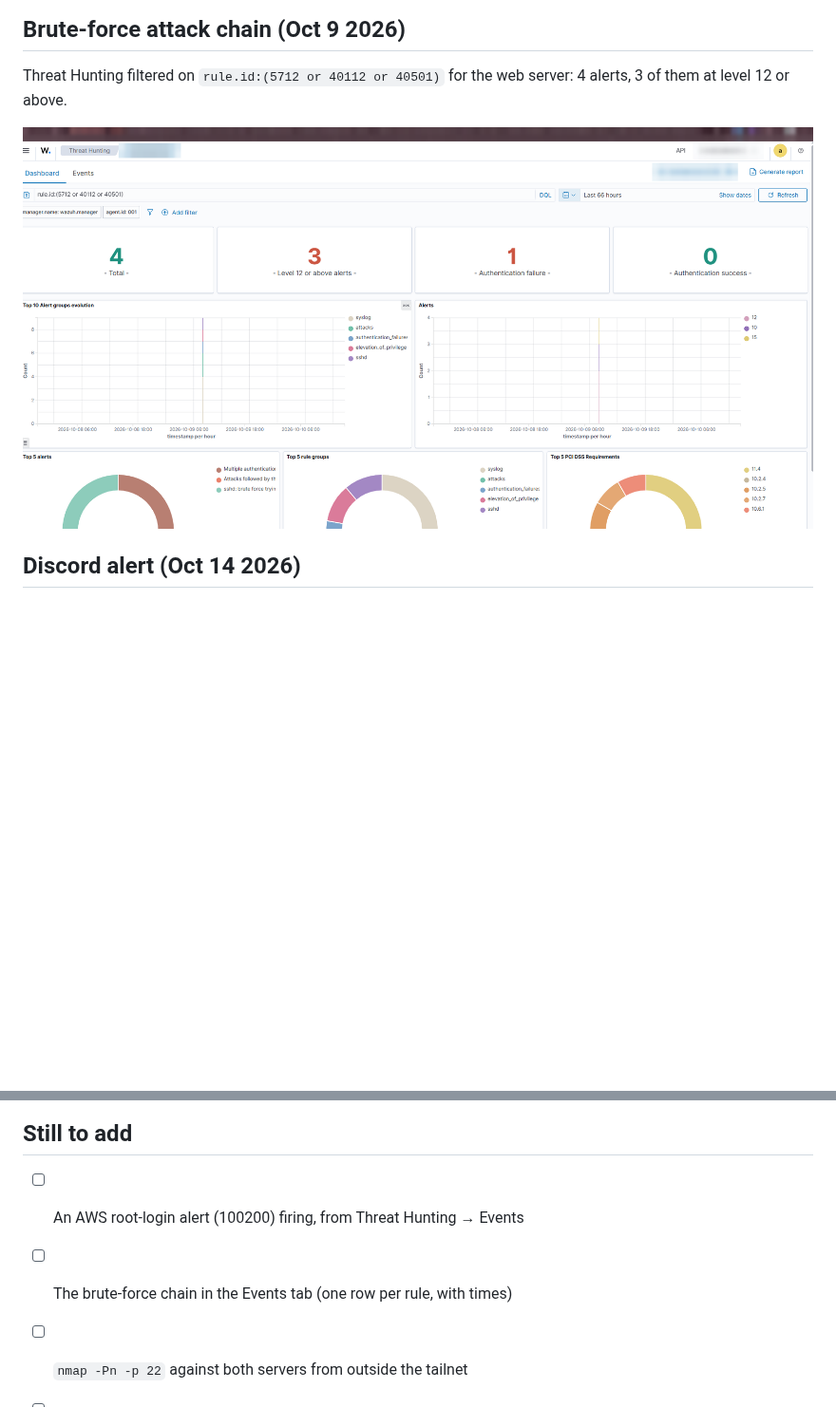
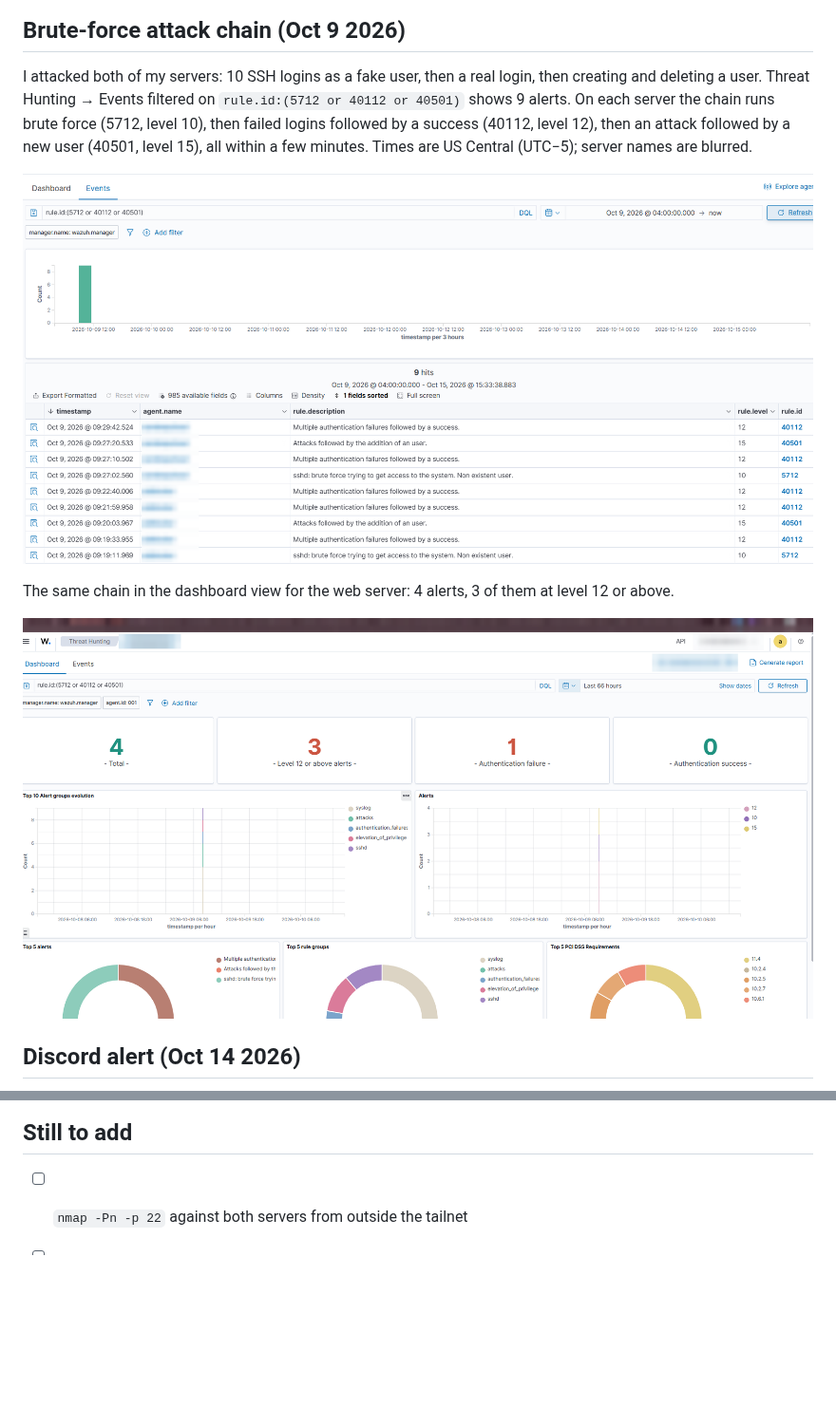
Before and after one commit to pokharelsandeep333-commits/wazuh-home-soc, a Markdown page: docs/evidence/README.md, 2 parts joined by grey strips. Shown at 95% size. GitHub-like rendering; pictures changed too: docs/evidence/threat-hunting-bruteforce-events.png (added); blank space fills up the shorter version.

Commit message:
Evidence: AWS root-login alert and brute-force event list (IP and server names blurred)

```diff
--- a/docs/evidence/README.md
+++ b/docs/evidence/README.md
@@ -14,9 +14,13 @@ After two hardening batches: **65%** (172 passed, 90 failed, 17 not applicable),
 
 ## Brute-force attack chain (Oct 9 2026)
 
-Threat Hunting filtered on `rule.id:(5712 or 40112 or 40501)` for the web server: 4 alerts, 3 of them at level 12 or above.
+I attacked both of my servers: 10 SSH logins as a fake user, then a real login, then creating and deleting a user. Threat Hunting → Events filtered on `rule.id:(5712 or 40112 or 40501)` shows 9 alerts. On each server the chain runs brute force (5712, level 10), then failed logins followed by a success (40112, level 12), then an attack followed by a new user (40501, level 15), all within a few minutes. Times are US Central (UTC−5); server names are blurred.
 
-![Threat Hunting showing the brute-force chain](threat-hunting-bruteforce-chain.png)
+![Threat Hunting events: the brute-force chain on both servers](threat-hunting-bruteforce-events.png)
+
+The same chain in the dashboard view for the web server: 4 alerts, 3 of them at level 12 or above.
+
+![Threat Hunting dashboard showing the brute-force chain](threat-hunting-bruteforce-chain.png)
 
 ## Discord alert (Oct 14 2026)
 
@@ -38,7 +48,5 @@ Rule 100200 (AWS root console login, level 12) as Wazuh lists it: loaded from `h
 
 ## Still to add
 
-- [ ] An AWS root-login alert (100200) firing, from Threat Hunting → Events
-- [ ] The brute-force chain in the Events tab (one row per rule, with times)
 - [ ] `nmap -Pn -p 22` against both servers from outside the tailnet
 - [ ] Walkthrough video (2-3 min): live brute-force test → dashboard → Discord
```
Also changed, not shown: other parts of docs/evidence/README.md (+6 -0 lines), README.md (+3 -2 lines), docs/evidence/aws-root-login-alert-100200.png (added).
